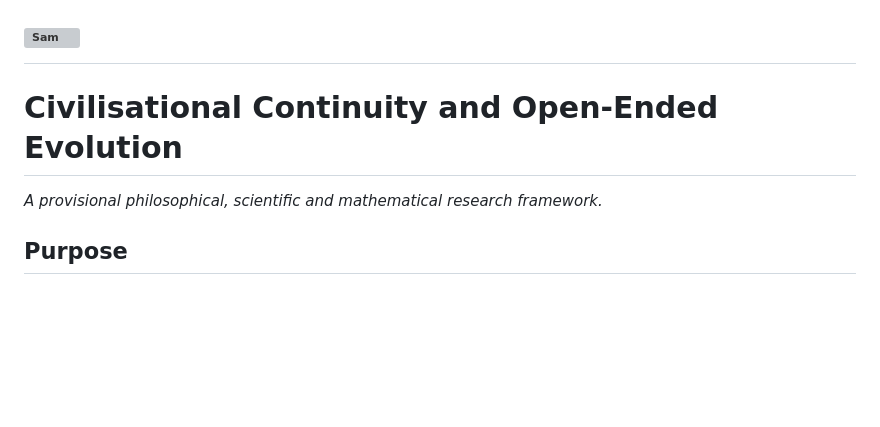
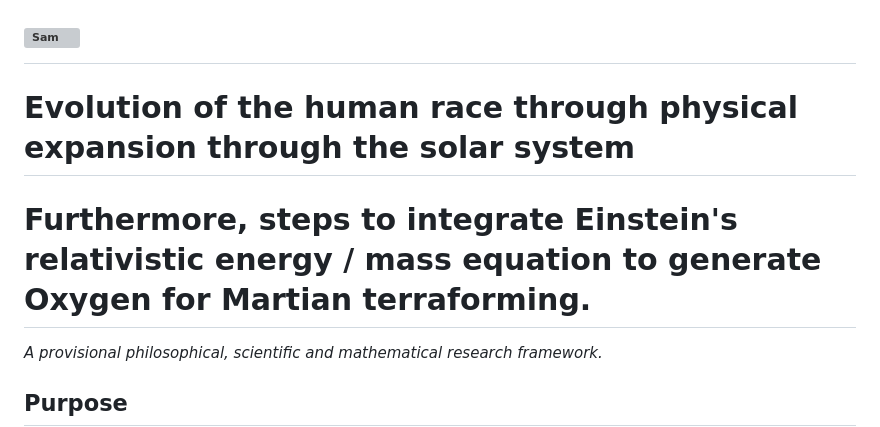
Before and after one commit to oernster/Evergence, a Markdown page: README.md, the part around the change. Rendered like a GitHub page; blank space fills up the shorter version; grey boxes are pictures that could not be loaded.

```diff
--- a/README.md
+++ b/README.md
@@ -1,5 +1,6 @@
 # <img width="128" height="128" alt="Sam" src="https://github.com/user-attachments/assets/a366a9d7-c7bc-48e3-aff6-c9d75eca455c" />
-# Civilisational Continuity and Open-Ended Evolution
+# Evolution of the human race through physical expansion through the solar system
+# Furthermore, steps to integrate Einstein's relativistic energy / mass equation to generate Oxygen for Martian terraforming.
 
 *A provisional philosophical, scientific and mathematical research framework.*
 
```
